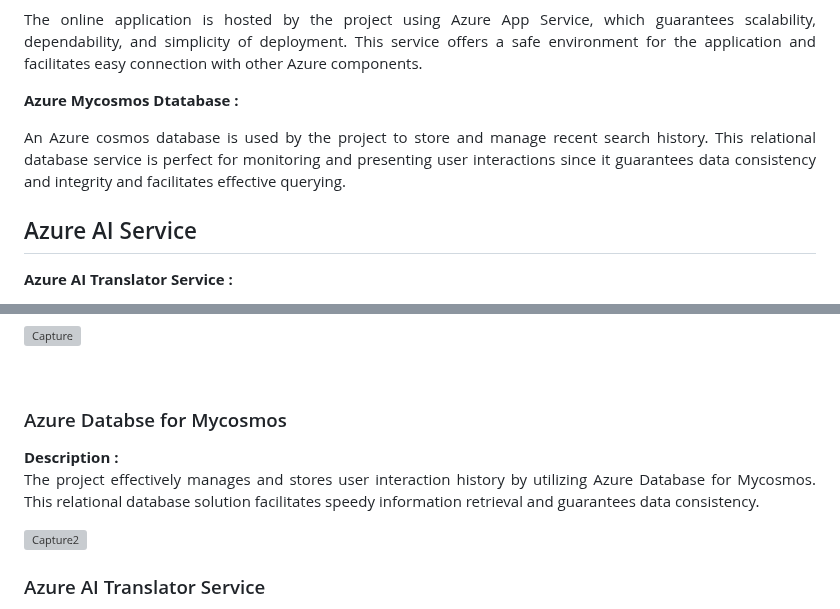
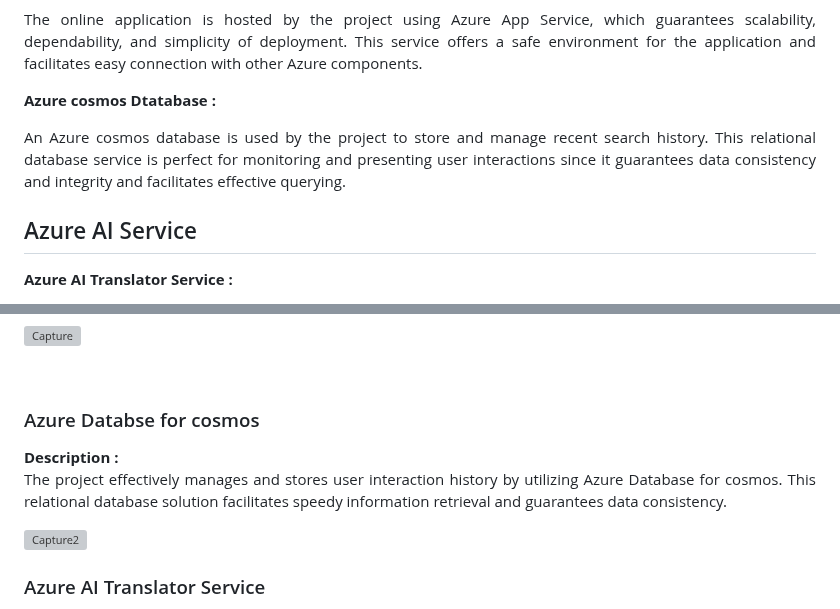
Before and after one commit to RanjeetLokhande/Future_ready_tallent, a Markdown page: README.md, 2 parts joined by grey strips. Rendered like a GitHub page; grey boxes are pictures that could not be loaded.

```diff
--- a/README.md
+++ b/README.md
@@ -31,7 +31,7 @@ Azure AI Service <br>
 <h2>Core Azure Services</h2>
 <b>Azure App Service :</b><br><p align="justify"><br>The online application is hosted by the project using Azure App Service, which guarantees scalability, dependability, and simplicity of deployment. This service offers a safe environment for the application and facilitates easy connection with other Azure components.</p>
 
-<b>Azure Mycosmos Dtatabase :</b><br><p align="justify">An Azure cosmos database is used by the project to store and manage recent search history. This relational database service is perfect for monitoring and presenting user interactions since it guarantees data consistency and integrity and facilitates effective querying.</p>
+<b>Azure cosmos Dtatabase :</b><br><p align="justify">An Azure cosmos database is used by the project to store and manage recent search history. This relational database service is perfect for monitoring and presenting user interactions since it guarantees data consistency and integrity and facilitates effective querying.</p>
 <h2>Azure AI Service</h2>
 <b>Azure AI Translator Service :</b><br><br><p align="justify">The Azure AI Translator service powers the majority of the translation capability. This service provides accurate and contextually relevant translations in a variety of languages by utilizing cutting-edge natural language processing algorithms.</p>
 <h2>Other Azure Technologies / Services</h2>
@@ -50,8 +50,8 @@ Azure AI Service <br>
 ![Capture](https://github.com/RanjeetLokhande/Future_ready_tallent/assets/104196701/be114273-eacc-4a6c-9dc4-d4abfdd344d6)
 
 <br>
-<h3>Azure Databse for Mycosmos</h3>
-<b>Description :</b><p align="justify"> The project effectively manages and stores user interaction history by utilizing Azure Database for Mycosmos. This relational database solution facilitates speedy information retrieval and guarantees data consistency.</p>
+<h3>Azure Databse for cosmos</h3>
+<b>Description :</b><p align="justify"> The project effectively manages and stores user interaction history by utilizing Azure Database for cosmos. This relational database solution facilitates speedy information retrieval and guarantees data consistency.</p>
 
 ![Capture2](https://github.com/RanjeetLokhande/Future_ready_tallent/assets/104196701/c74a2aff-55a7-44c3-82a5-2dc8808c67c6)
 
```
